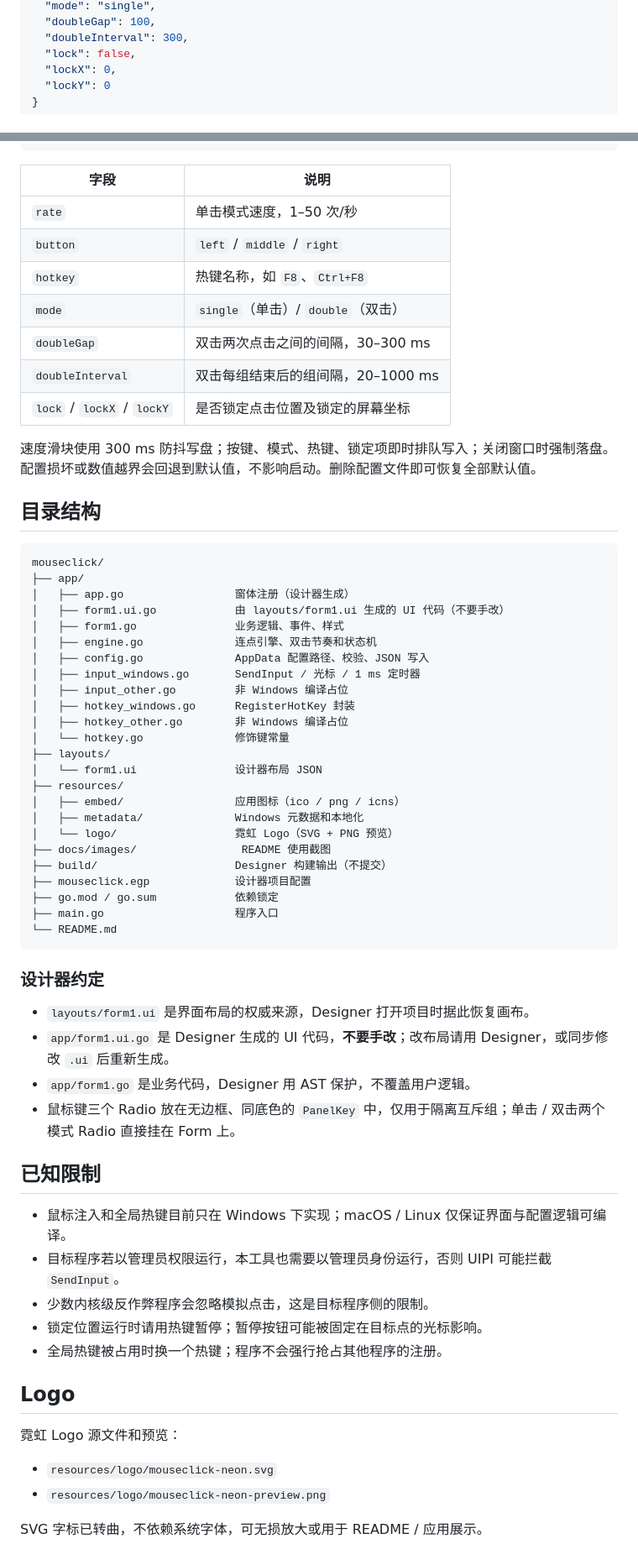
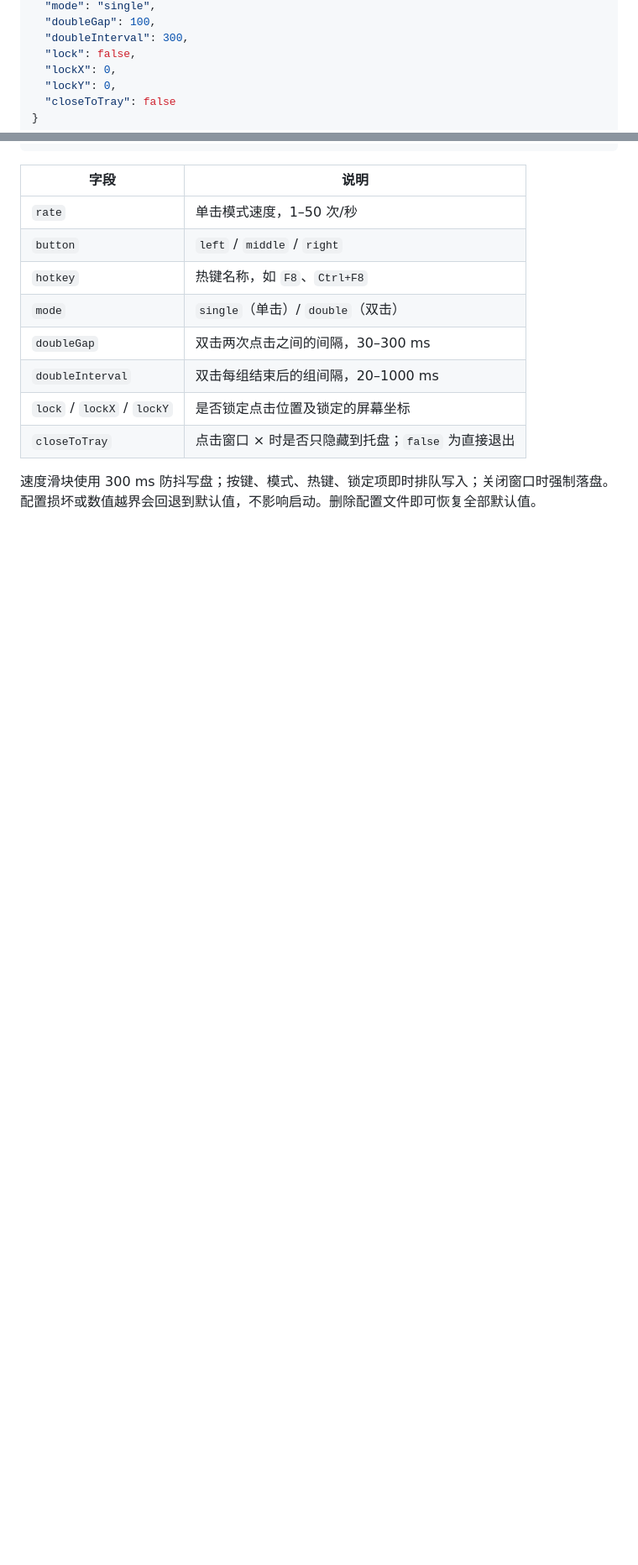
Before and after one commit to sxmxta/mouseclick, a Markdown page: README.md, 2 parts joined by grey strips. Shown at 84% size. Rendered like a GitHub page; blank space fills up the shorter version.

````diff
--- a/README.md
+++ b/README.md
@@ -127,7 +132,8 @@ go vet ./...
   "doubleInterval": 300,
   "lock": false,
   "lockX": 0,
-  "lockY": 0
+  "lockY": 0,
+  "closeToTray": false
 }
 ```
 
@@ -140,58 +146,6 @@ go vet ./...
 | `doubleGap` | 双击两次点击之间的间隔，30–300 ms |
 | `doubleInterval` | 双击每组结束后的组间隔，20–1000 ms |
 | `lock` / `lockX` / `lockY` | 是否锁定点击位置及锁定的屏幕坐标 |
+| `closeToTray` | 点击窗口 × 时是否只隐藏到托盘；`false` 为直接退出 |
 
 速度滑块使用 300 ms 防抖写盘；按键、模式、热键、锁定项即时排队写入；关闭窗口时强制落盘。配置损坏或数值越界会回退到默认值，不影响启动。删除配置文件即可恢复全部默认值。
-
-## 目录结构
-
-```text
-mouseclick/
-├── app/
-│   ├── app.go                 窗体注册（设计器生成）
-│   ├── form1.ui.go            由 layouts/form1.ui 生成的 UI 代码（不要手改）
-│   ├── form1.go               业务逻辑、事件、样式
-│   ├── engine.go              连点引擎、双击节奏和状态机
-│   ├── config.go              AppData 配置路径、校验、JSON 写入
-│   ├── input_windows.go       SendInput / 光标 / 1 ms 定时器
-│   ├── input_other.go         非 Windows 编译占位
-│   ├── hotkey_windows.go      RegisterHotKey 封装
-│   ├── hotkey_other.go        非 Windows 编译占位
-│   └── hotkey.go              修饰键常量
-├── layouts/
-│   └── form1.ui               设计器布局 JSON
-├── resources/
-│   ├── embed/                 应用图标（ico / png / icns）
-│   ├── metadata/              Windows 元数据和本地化
-│   └── logo/                  霓虹 Logo（SVG + PNG 预览）
-├── docs/images/                README 使用截图
-├── build/                     Designer 构建输出（不提交）
-├── mouseclick.egp             设计器项目配置
-├── go.mod / go.sum            依赖锁定
-├── main.go                    程序入口
-└── README.md
-```
-
-### 设计器约定
-
-- `layouts/form1.ui` 是界面布局的权威来源，Designer 打开项目时据此恢复画布。
-- `app/form1.ui.go` 是 Designer 生成的 UI 代码，**不要手改**；改布局请用 Designer，或同步修改 `.ui` 后重新生成。
-- `app/form1.go` 是业务代码，Designer 用 AST 保护，不覆盖用户逻辑。
-- 鼠标键三个 Radio 放在无边框、同底色的 `PanelKey` 中，仅用于隔离互斥组；单击 / 双击两个模式 Radio 直接挂在 Form 上。
-
-## 已知限制
-
-- 鼠标注入和全局热键目前只在 Windows 下实现；macOS / Linux 仅保证界面与配置逻辑可编译。
-- 目标程序若以管理员权限运行，本工具也需要以管理员身份运行，否则 UIPI 可能拦截 `SendInput`。
-- 少数内核级反作弊程序会忽略模拟点击，这是目标程序侧的限制。
-- 锁定位置运行时请用热键暂停；暂停按钮可能被固定在目标点的光标影响。
-- 全局热键被占用时换一个热键；程序不会强行抢占其他程序的注册。
-
-## Logo
-
-霓虹 Logo 源文件和预览：
-
-- `resources/logo/mouseclick-neon.svg`
-- `resources/logo/mouseclick-neon-preview.png`
-
-SVG 字标已转曲，不依赖系统字体，可无损放大或用于 README / 应用展示。
````
Also changed, not shown: other parts of README.md (+8 -3 lines), resources/embed/icon.png, 10 other files.
